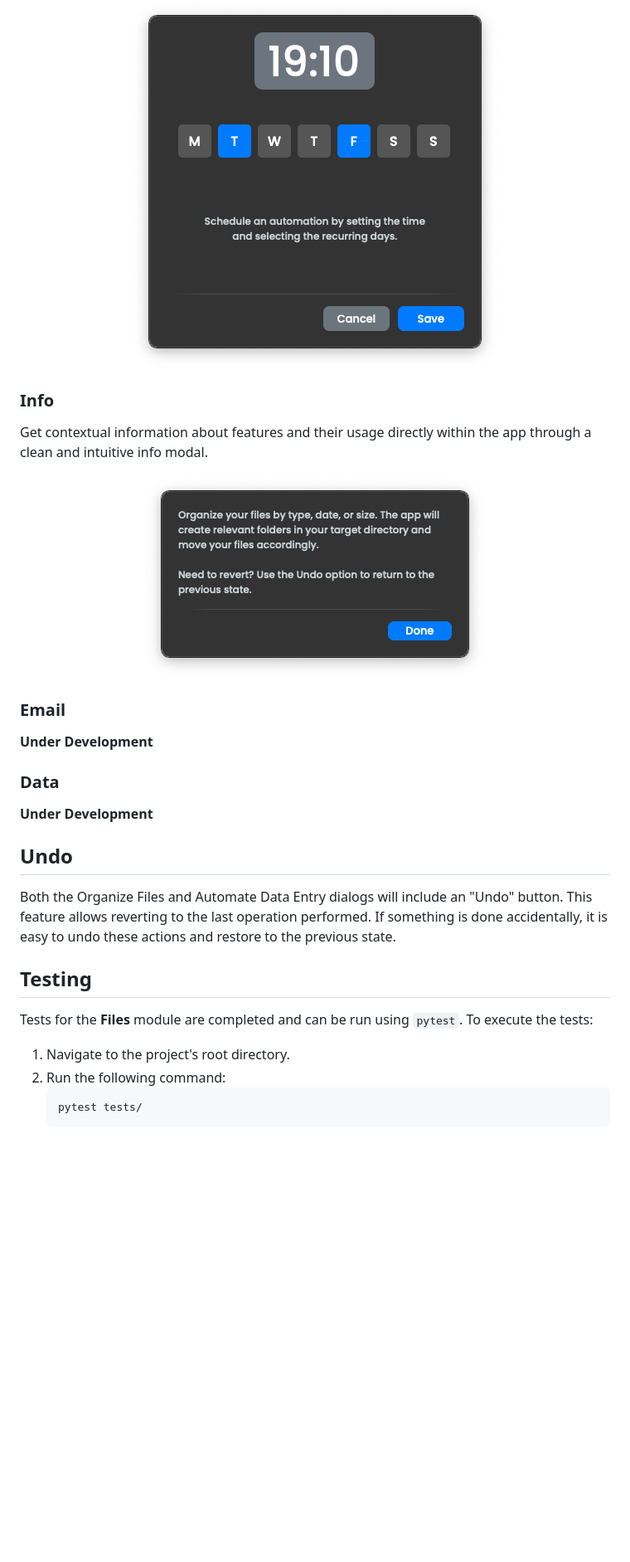
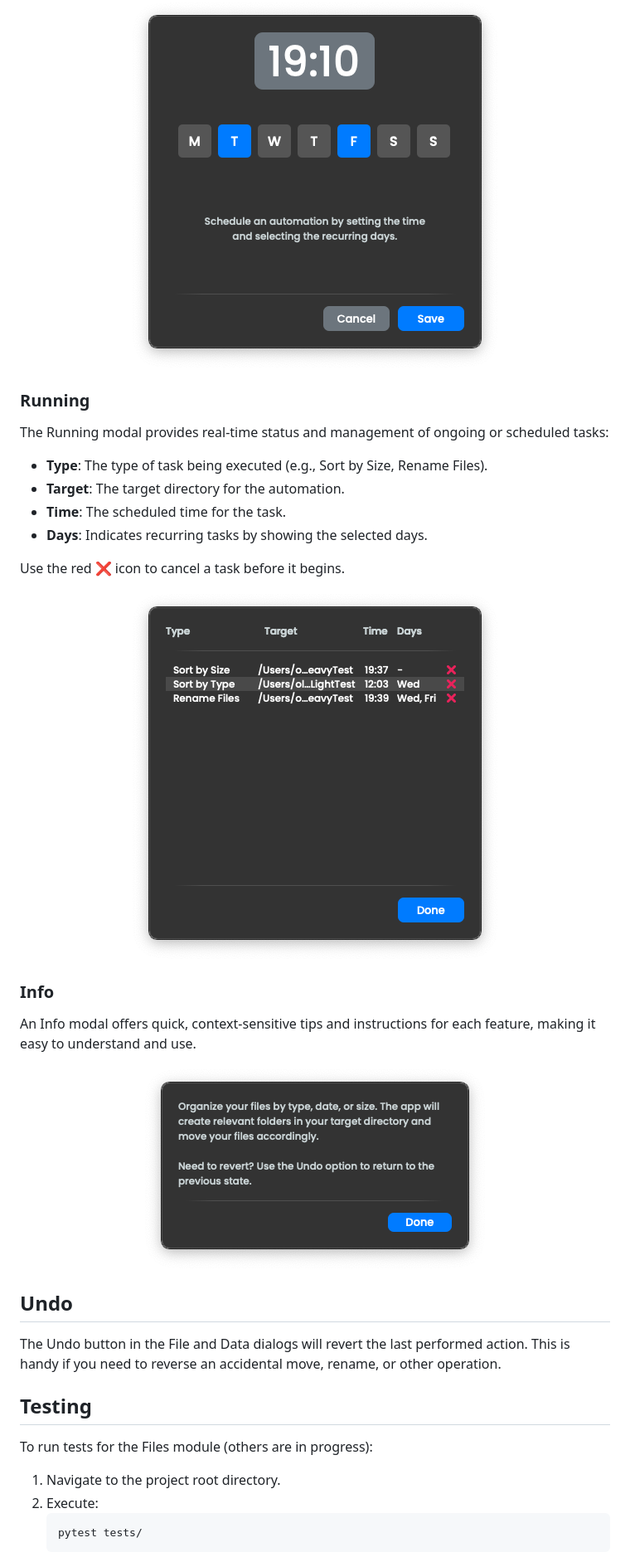
Before and after one commit to OldManny/AutoMate, a Markdown page: README.md, the part around one of its changes. Shown at 83% size. GitHub-like rendering; pictures changed too: images/Running.png (added); blank space fills up the shorter version.

Commit message:
README significantly modified and new images added

````diff
--- a/README.md
+++ b/README.md
@@ -103,8 +129,23 @@ Automate your tasks by scheduling them at specific times and days. The scheduler
   <img src="images/ScheduleAutomation.png" alt="Schedule Automation Modal" />
 </p>
 
+### Running
+
+The Running modal provides real-time status and management of ongoing or scheduled tasks:
+
+  - **Type**: The type of task being executed (e.g., Sort by Size, Rename Files).
+  - **Target**: The target directory for the automation.
+  - **Time**: The scheduled time for the task.
+  - **Days**: Indicates recurring tasks by showing the selected days.
+
+Use the red ❌ icon to cancel a task before it begins.
+
+<p align="center">
+  <img src="images/Running.png" alt="Running Modal" />
+</p>
+
 ### Info
 
-Get contextual information about features and their usage directly within the app through a clean and intuitive info modal.
+An Info modal offers quick, context-sensitive tips and instructions for each feature, making it easy to understand and use.
 
 <p align="center">
@@ -112,26 +153,16 @@ Get contextual information about features and their usage directly within the ap
 </p>
-
-### Email
-
-**Under Development**
-
-
-### Data
-
-**Under Development**
-
 
 ## Undo
 
-Both the Organize Files and Automate Data Entry dialogs will include an "Undo" button. This feature allows reverting to the last operation performed. If something is done accidentally, it is easy to undo these actions and restore to the previous state.
+The Undo button in the File and Data dialogs will revert the last performed action. This is handy if you need to reverse an accidental move, rename, or other operation.
 
 
 ## Testing
 
-Tests for the **Files** module are completed and can be run using `pytest`. To execute the tests:
+To run tests for the Files module (others are in progress):
 
-1. Navigate to the project's root directory.
-2. Run the following command:
+1. Navigate to the project root directory.
+2. Execute:
     ```sh
     pytest tests/
     ```
````
Also changed, not shown: other parts of README.md (+39 -13 lines).
